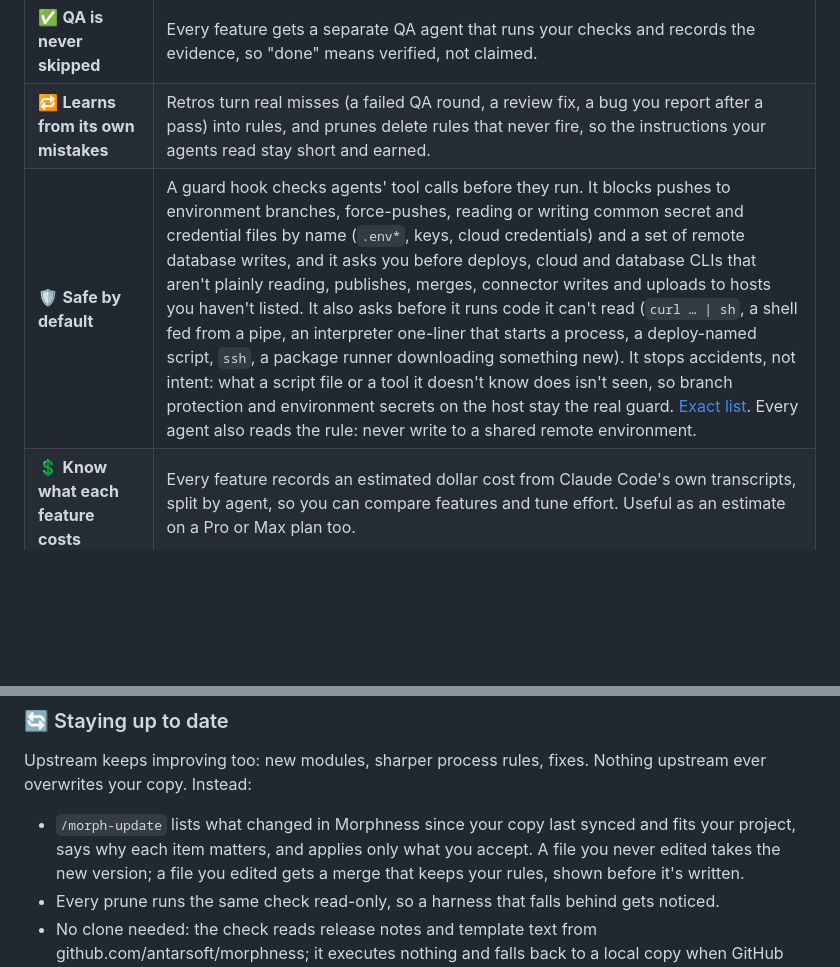
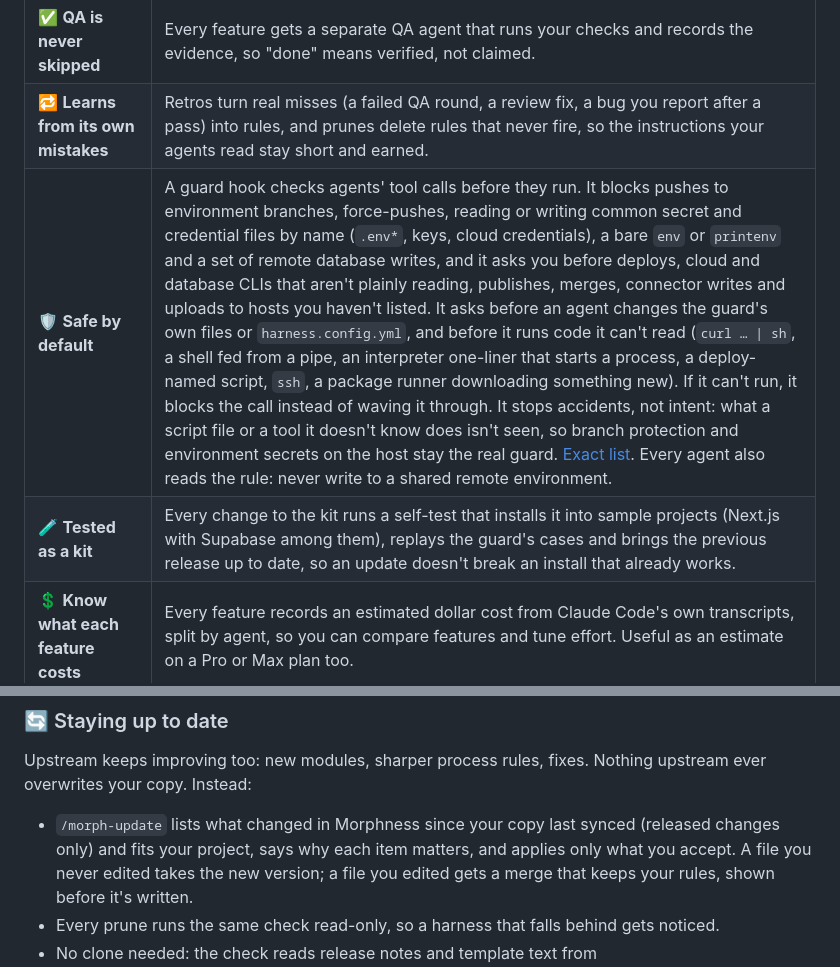
Before and after one commit to Antarsoft/morphness, a Markdown page: README.md, 2 parts joined by grey strips. GitHub-like rendering; blank space fills up the shorter version.

Commit message:
README: fix logo path, describe the hardened guard, self-test and release-only updates (#113)

```diff
--- a/README.md
+++ b/README.md
@@ -61,7 +61,8 @@ for clear requests so that process costs little when there's nothing to plan.
 | 🧭 **Plan first, then build** | A Technical Lead writes a plan with testable acceptance criteria and waits for your approval before any code is written. |
 | ✅ **QA is never skipped** | Every feature gets a separate QA agent that runs your checks and records the evidence, so "done" means verified, not claimed. |
 | 🔁 **Learns from its own mistakes** | Retros turn real misses (a failed QA round, a review fix, a bug you report after a pass) into rules, and prunes delete rules that never fire, so the instructions your agents read stay short and earned. |
-| 🛡️ **Safe by default** | A guard hook checks agents' tool calls before they run. It blocks pushes to environment branches, force-pushes, reading or writing common secret and credential files by name (`.env*`, keys, cloud credentials) and a set of remote database writes, and it asks you before deploys, cloud and database CLIs that aren't plainly reading, publishes, merges, connector writes and uploads to hosts you haven't listed. It also asks before it runs code it can't read (`curl … \| sh`, a shell fed from a pipe, an interpreter one-liner that starts a process, a deploy-named script, `ssh`, a package runner downloading something new). It stops accidents, not intent: what a script file or a tool it doesn't know does isn't seen, so branch protection and environment secrets on the host stay the real guard. [Exact list](template/AGENTS.md#permissions-for-this-project). Every agent also reads the rule: never write to a shared remote environment. |
+| 🛡️ **Safe by default** | A guard hook checks agents' tool calls before they run. It blocks pushes to environment branches, force-pushes, reading or writing common secret and credential files by name (`.env*`, keys, cloud credentials), a bare `env` or `printenv` and a set of remote database writes, and it asks you before deploys, cloud and database CLIs that aren't plainly reading, publishes, merges, connector writes and uploads to hosts you haven't listed. It asks before an agent changes the guard's own files or `harness.config.yml`, and before it runs code it can't read (`curl … \| sh`, a shell fed from a pipe, an interpreter one-liner that starts a process, a deploy-named script, `ssh`, a package runner downloading something new). If it can't run, it blocks the call instead of waving it through. It stops accidents, not intent: what a script file or a tool it doesn't know does isn't seen, so branch protection and environment secrets on the host stay the real guard. [Exact list](template/AGENTS.md#permissions-for-this-project). Every agent also reads the rule: never write to a shared remote environment. |
+| 🧪 **Tested as a kit** | Every change to the kit runs a self-test that installs it into sample projects (Next.js with Supabase among them), replays the guard's cases and brings the previous release up to date, so an update doesn't break an install that already works. |
 | 💲 **Know what each feature costs** | Every feature records an estimated dollar cost from Claude Code's own transcripts, split by agent, so you can compare features and tune effort. Useful as an estimate on a Pro or Max plan too. |
 | 🧰 **Yours to configure** | Branches, environments, checks, modules, risk areas, models, effort and loop limits all live in one `harness.config.yml`. Every rule and checklist is a plain Markdown file in your repo, so you can change anything. |
 | 🧩 **Works on any codebase** | New or existing repos, including ones that already have a `CLAUDE.md`, `AGENTS.md` or their own agent setup, monorepos with several apps, and folders that aren't a git repo or online yet. Any language or framework. |
@@ -281,7 +282,7 @@ See [template/harness/MORPHING.md](template/harness/MORPHING.md).
 Upstream keeps improving too: new modules, sharper process rules, fixes. Nothing upstream ever
 overwrites your copy. Instead:
 
-- `/morph-update` lists what changed in Morphness since your copy last synced and fits your project,
+- `/morph-update` lists what changed in Morphness since your copy last synced (released changes only) and fits your project,
   says why each item matters, and applies only what you accept. A file you never edited takes the
   new version; a file you edited gets a merge that keeps your rules, shown before it's written.
 - Every prune runs the same check read-only, so a harness that falls behind gets noticed.
```
Also changed, not shown: other parts of README.md (+1 -1 lines).
